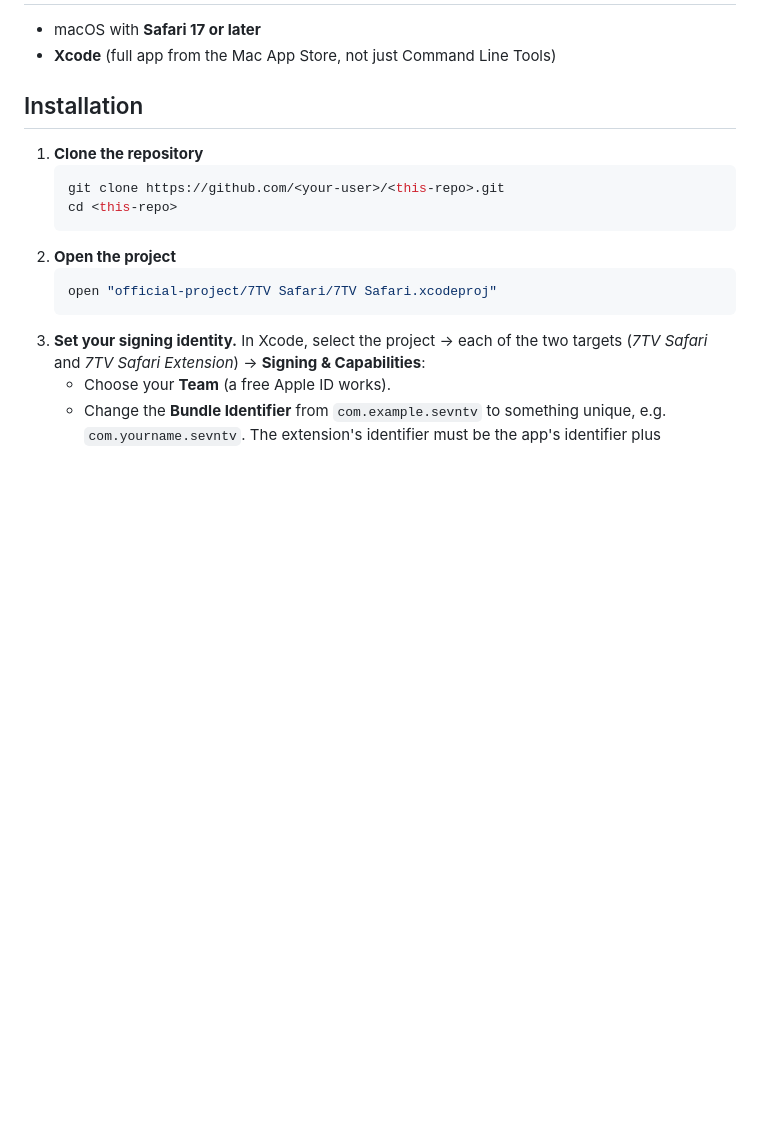
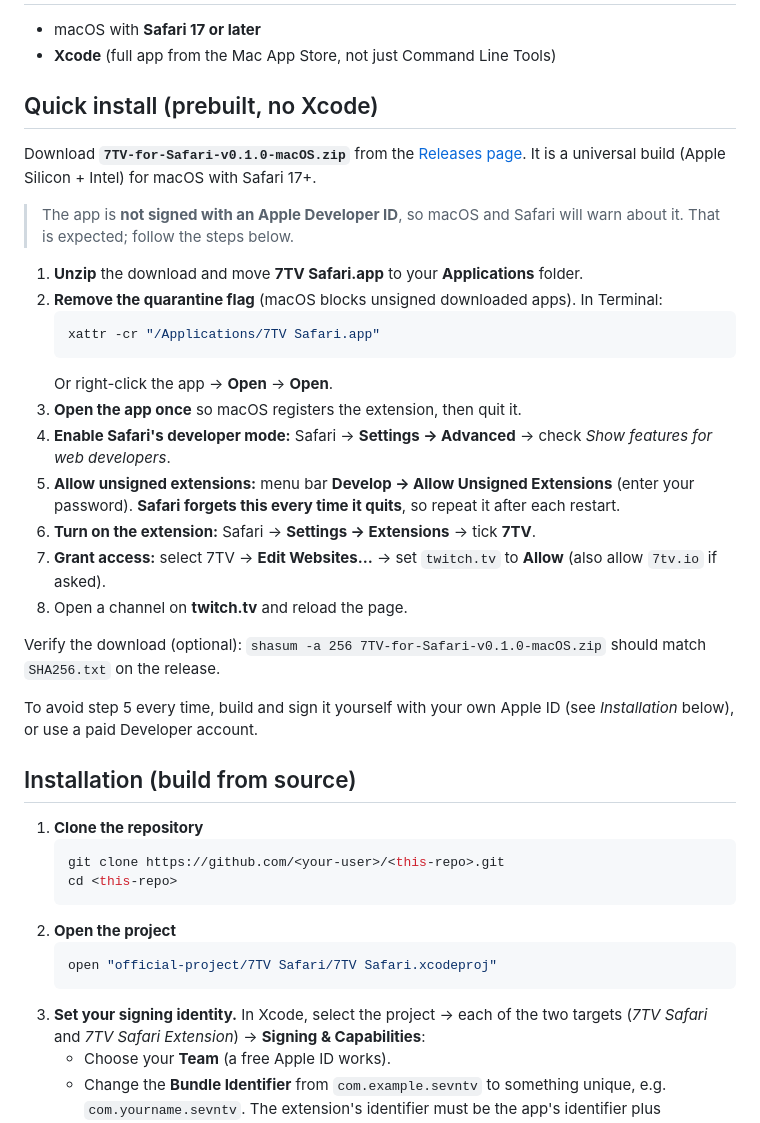
Before and after one commit to romanovak/7tv-for-safari, a Markdown page: README.md, the part around the change. Drawn GitHub-style; blank space fills up the shorter version.

Commit message:
README: add prebuilt quick-install instructions

````diff
--- a/README.md
+++ b/README.md
@@ -24,7 +24,30 @@ Unofficial port of the [7TV browser extension](https://github.com/SevenTV/Extens
 - macOS with **Safari 17 or later**
 - **Xcode** (full app from the Mac App Store, not just Command Line Tools)
 
-## Installation
+## Quick install (prebuilt, no Xcode)
+
+Download **`7TV-for-Safari-v0.1.0-macOS.zip`** from the [Releases page](https://github.com/romanovak/7tv-for-safari/releases/latest). It is a universal build (Apple Silicon + Intel) for macOS with Safari 17+.
+
+> The app is **not signed with an Apple Developer ID**, so macOS and Safari will warn about it. That is expected; follow the steps below.
+
+1. **Unzip** the download and move **7TV Safari.app** to your **Applications** folder.
+2. **Remove the quarantine flag** (macOS blocks unsigned downloaded apps). In Terminal:
+   ```bash
+   xattr -cr "/Applications/7TV Safari.app"
+   ```
+   Or right-click the app → **Open** → **Open**.
+3. **Open the app once** so macOS registers the extension, then quit it.
+4. **Enable Safari's developer mode:** Safari → **Settings → Advanced** → check *Show features for web developers*.
+5. **Allow unsigned extensions:** menu bar **Develop → Allow Unsigned Extensions** (enter your password). **Safari forgets this every time it quits**, so repeat it after each restart.
+6. **Turn on the extension:** Safari → **Settings → Extensions** → tick **7TV**.
+7. **Grant access:** select 7TV → **Edit Websites…** → set `twitch.tv` to **Allow** (also allow `7tv.io` if asked).
+8. Open a channel on **twitch.tv** and reload the page.
+
+Verify the download (optional): `shasum -a 256 7TV-for-Safari-v0.1.0-macOS.zip` should match `SHA256.txt` on the release.
+
+To avoid step 5 every time, build and sign it yourself with your own Apple ID (see *Installation* below), or use a paid Developer account.
+
+## Installation (build from source)
 
 1. **Clone the repository**
    ```bash
````
